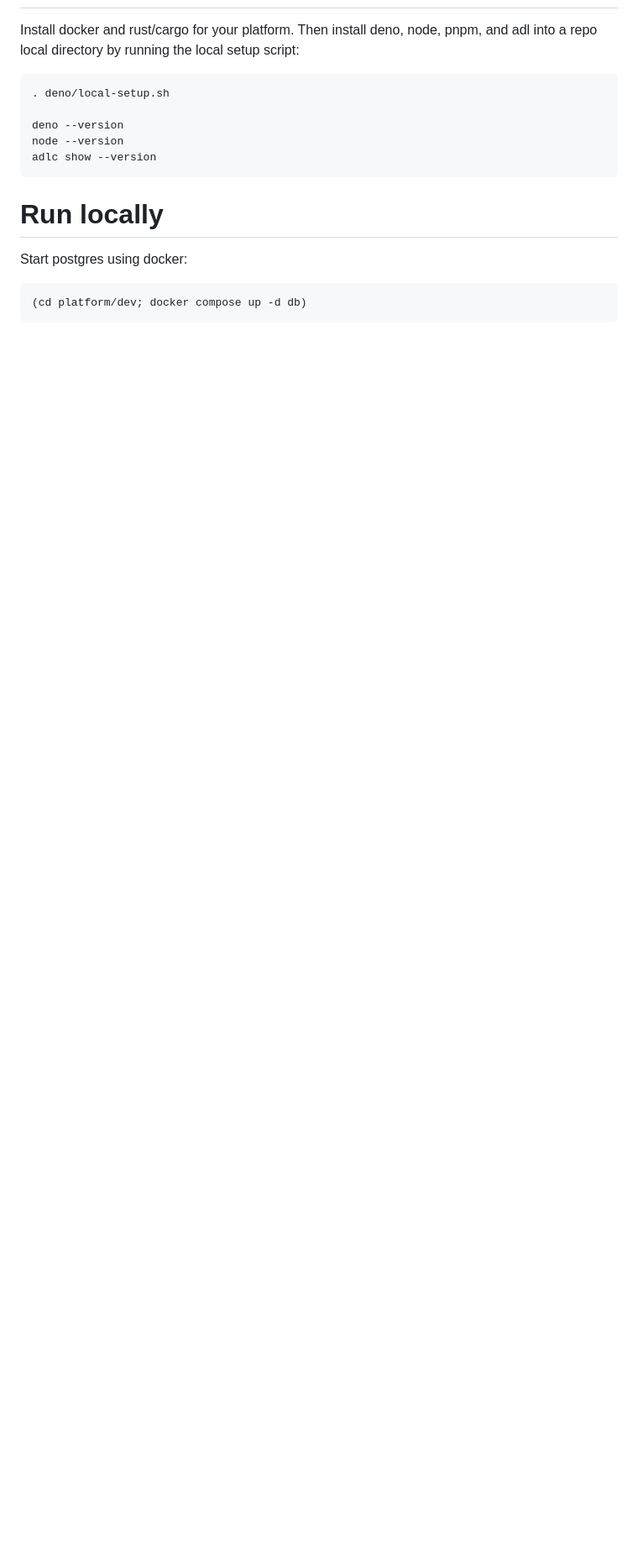
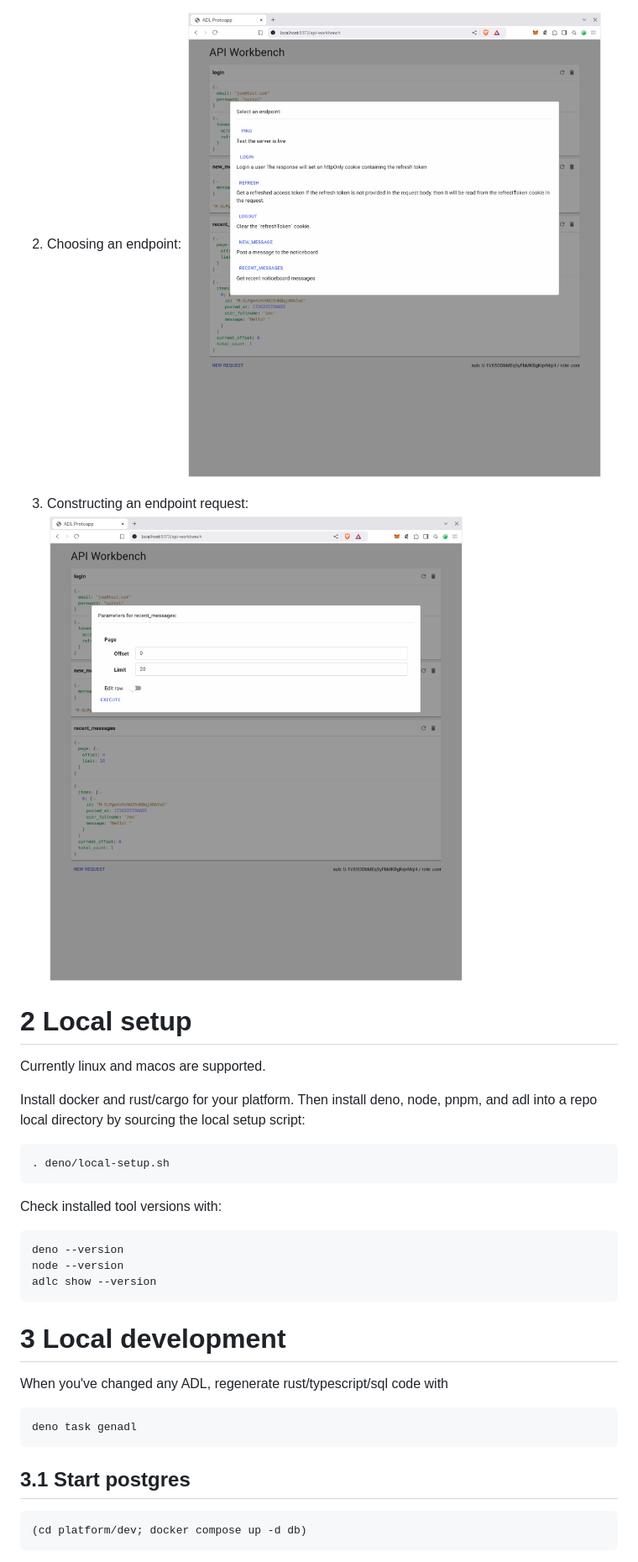
Before and after one commit to timbod7/myc-scores-2, a Markdown page: README.md, the part around one of its changes. Shown at 84% size. Drawn GitHub-style; pictures changed too: docs/workbench-2.png (added), docs/workbench-3.png (added); blank space fills up the shorter version.

````diff
--- a/README.md
+++ b/README.md
@@ -4,19 +85,38 @@ A demonstration 3 tier application using ADL as the "typing glue".
+2) Choosing an endpoint:
+![workbench 2](docs/workbench-2.png)
+
+3) Constructing an endpoint request:
+![workbench 3](docs/workbench-3.png)
+
+
+# 2 Local setup
+
+Currently linux and macos are supported.
 
 Install docker and rust/cargo for your platform. Then install deno, node, pnpm, and adl into a repo
-local directory by running the local setup script:
+local directory by sourcing the local setup script:
 
 ```bash
 . deno/local-setup.sh
+```
 
+Check installed tool versions with:
+
+```
 deno --version
 node --version
 adlc show --version
 ```
 
+# 3 Local development
 
-# Run locally
+When you've changed any ADL, regenerate rust/typescript/sql code with
 
-Start postgres using docker:
+```bash
+deno task genadl
+```
+
+## 3.1 Start postgres
 
 
 ```bash
````
Also changed, not shown: other parts of README.md (+88 -7 lines), docs/workbench-1.png (added), docs/workbench-4.png (added).
